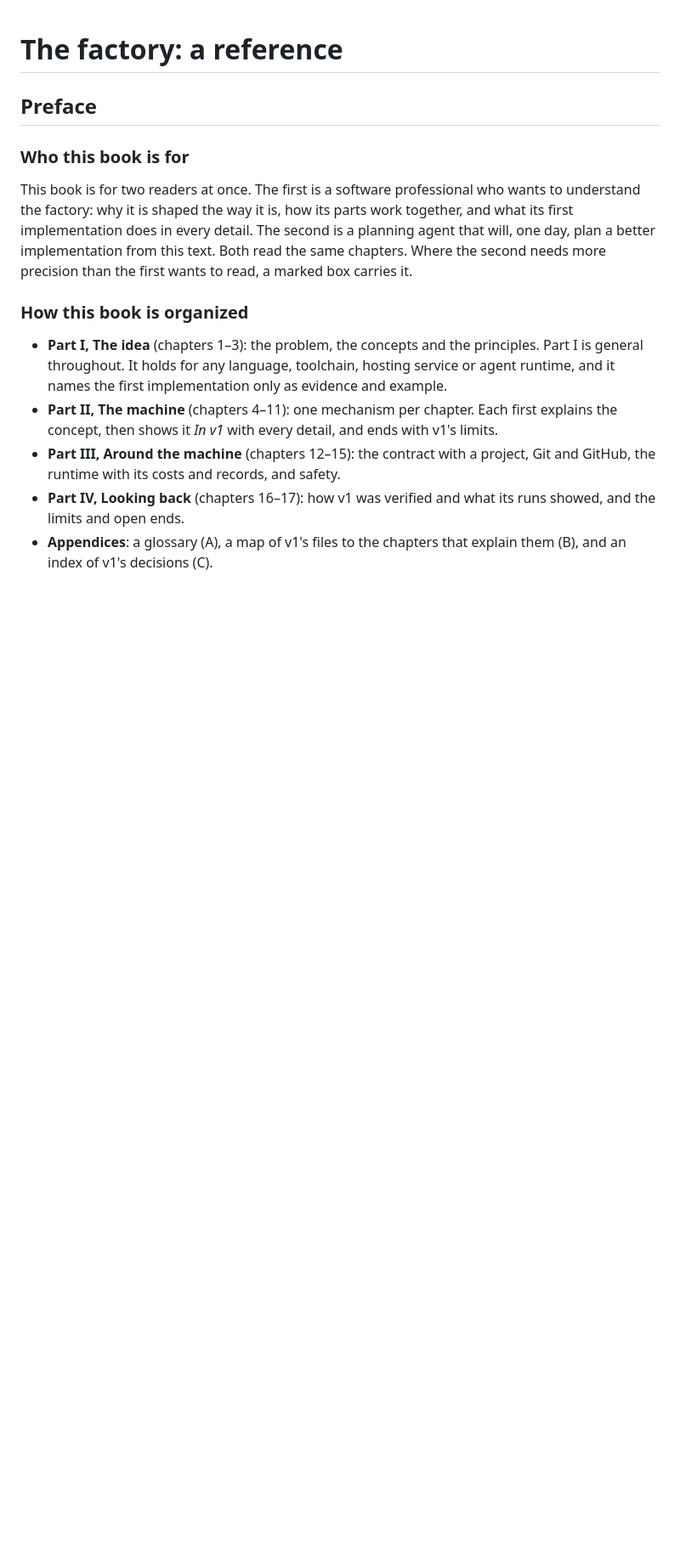
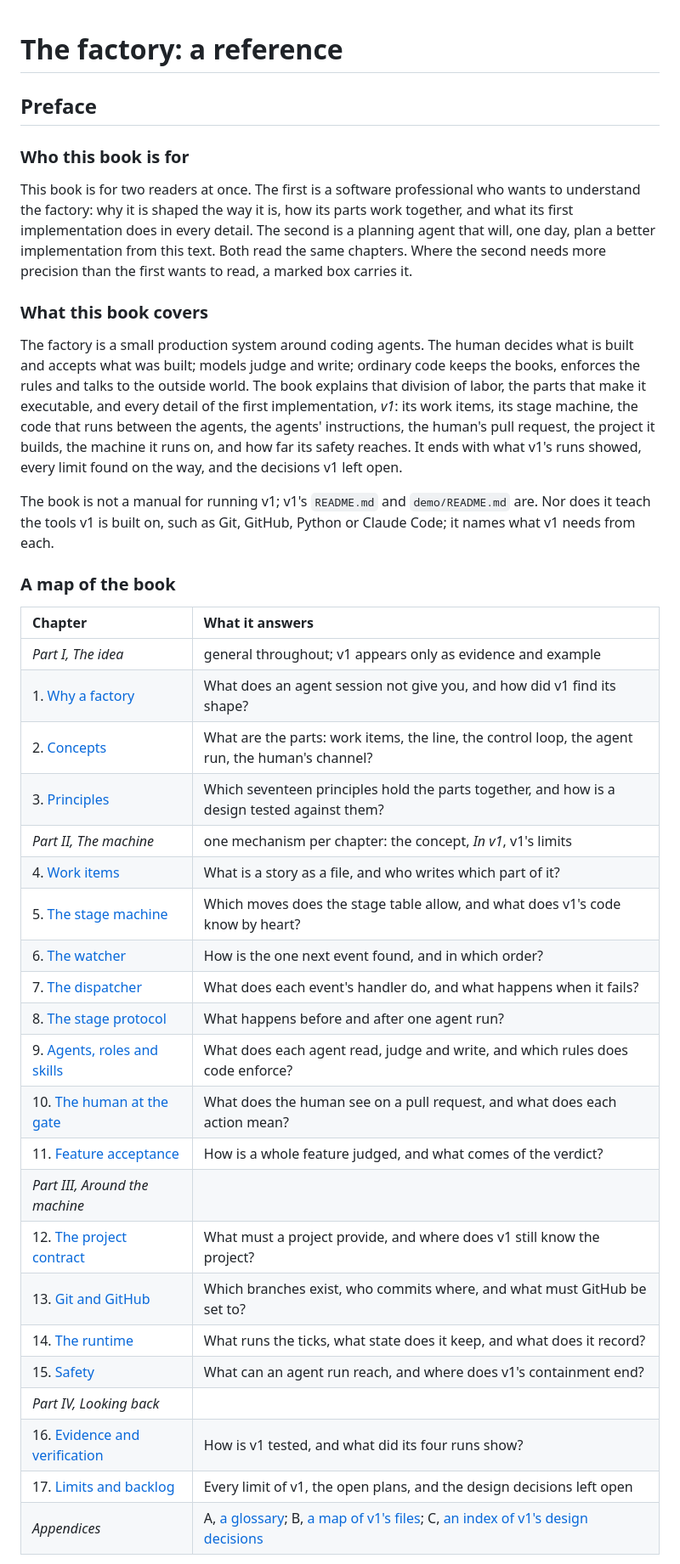
Before and after one commit to pkrahmer/factory, a Markdown page: docs/reference/README.md, the part around one of its changes. Shown at 85% size. Rendered like a GitHub page; blank space fills up the shorter version.

Commit message:
Reference: the introduction, around the preface
What the book covers, a map of its chapters, and how each of the two
readers reads it.

Co-Authored-By: Claude Opus 5.5 <noreply@anthropic.com>

```diff
--- a/docs/reference/README.md
+++ b/docs/reference/README.md
@@ -8,10 +6,36 @@
 
 This book is for two readers at once. The first is a software professional who wants to understand the factory: why it is shaped the way it is, how its parts work together, and what its first implementation does in every detail. The second is a planning agent that will, one day, plan a better implementation from this text. Both read the same chapters. Where the second needs more precision than the first wants to read, a marked box carries it.
 
-### How this book is organized
+### What this book covers
 
-- **Part I, The idea** (chapters 1–3): the problem, the concepts and the principles. Part I is general throughout. It holds for any language, toolchain, hosting service or agent runtime, and it names the first implementation only as evidence and example.
-- **Part II, The machine** (chapters 4–11): one mechanism per chapter. Each first explains the concept, then shows it *In v1* with every detail, and ends with v1's limits.
-- **Part III, Around the machine** (chapters 12–15): the contract with a project, Git and GitHub, the runtime with its costs and records, and safety.
-- **Part IV, Looking back** (chapters 16–17): how v1 was verified and what its runs showed, and the limits and open ends.
-- **Appendices**: a glossary (A), a map of v1's files to the chapters that explain them (B), and an index of v1's decisions (C).
+The factory is a small production system around coding agents. The human decides what is built and accepts what was built; models judge and write; ordinary code keeps the books, enforces the rules and talks to the outside world. The book explains that division of labor, the parts that make it executable, and every detail of the first implementation, *v1*: its work items, its stage machine, the code that runs between the agents, the agents' instructions, the human's pull request, the project it builds, the machine it runs on, and how far its safety reaches. It ends with what v1's runs showed, every limit found on the way, and the decisions v1 left open.
+
+The book is not a manual for running v1; v1's `README.md` and `demo/README.md` are. Nor does it teach the tools v1 is built on, such as Git, GitHub, Python or Claude Code; it names what v1 needs from each.
+
+### A map of the book
+
+| Chapter | What it answers |
+| :- | :- |
+| *Part I, The idea* | general throughout; v1 appears only as evidence and example |
+| 1. [Why a factory](01-why-a-factory/README.md) | What does an agent session not give you, and how did v1 find its shape? |
+| 2. [Concepts](02-concepts/README.md) | What are the parts: work items, the line, the control loop, the agent run, the human's channel? |
+| 3. [Principles](03-principles/README.md) | Which seventeen principles hold the parts together, and how is a design tested against them? |
+| *Part II, The machine* | one mechanism per chapter: the concept, *In v1*, v1's limits |
+| 4. [Work items](04-work-items/README.md) | What is a story as a file, and who writes which part of it? |
+| 5. [The stage machine](05-stage-machine/README.md) | Which moves does the stage table allow, and what does v1's code know by heart? |
+| 6. [The watcher](06-watcher/README.md) | How is the one next event found, and in which order? |
+| 7. [The dispatcher](07-dispatcher/README.md) | What does each event's handler do, and what happens when it fails? |
+| 8. [The stage protocol](08-stage-run/README.md) | What happens before and after one agent run? |
+| 9. [Agents, roles and skills](09-agents-and-skills/README.md) | What does each agent read, judge and write, and which rules does code enforce? |
+| 10. [The human at the gate](10-human-at-the-gate/README.md) | What does the human see on a pull request, and what does each action mean? |
+| 11. [Feature acceptance](11-feature-acceptance/README.md) | How is a whole feature judged, and what comes of the verdict? |
+| *Part III, Around the machine* | |
+| 12. [The project contract](12-project-contract/README.md) | What must a project provide, and where does v1 still know the project? |
+| 13. [Git and GitHub](13-git-and-github/README.md) | Which branches exist, who commits where, and what must GitHub be set to? |
+| 14. [The runtime](14-runtime/README.md) | What runs the ticks, what state does it keep, and what does it record? |
+| 15. [Safety](15-safety/README.md) | What can an agent run reach, and where does v1's containment end? |
+| *Part IV, Looking back* | |
+| 16. [Evidence and verification](16-evidence/README.md) | How is v1 tested, and what did its four runs show? |
+| 17. [Limits and backlog](17-limits-and-backlog/README.md) | Every limit of v1, the open plans, and the design decisions left open |
+| *Appendices* | A, [a glossary](a-glossary/README.md); B, [a map of v1's files](b-v1-file-map/README.md); C, [an index of v1's design decisions](c-decision-index/README.md) |
+
```
Also changed, not shown: other parts of docs/reference/README.md (+12 -3 lines).
